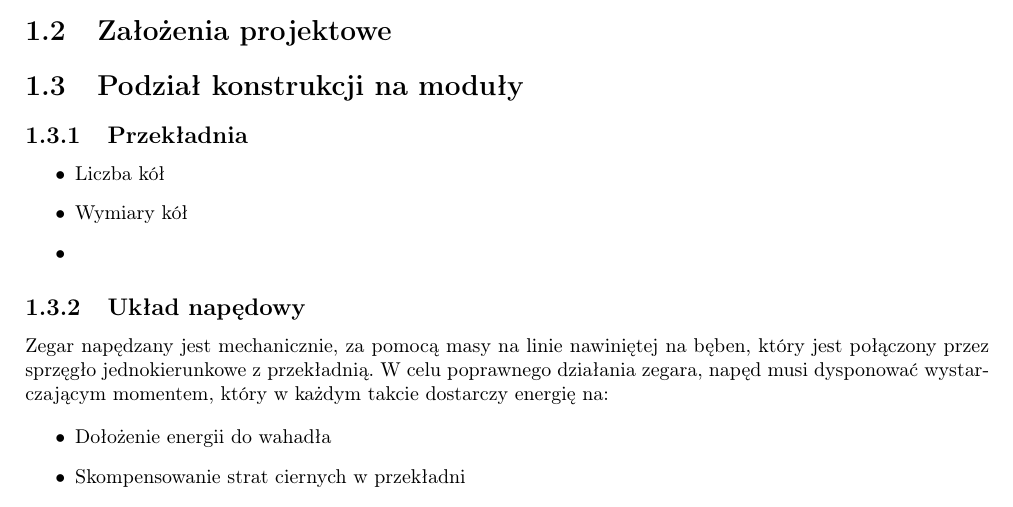
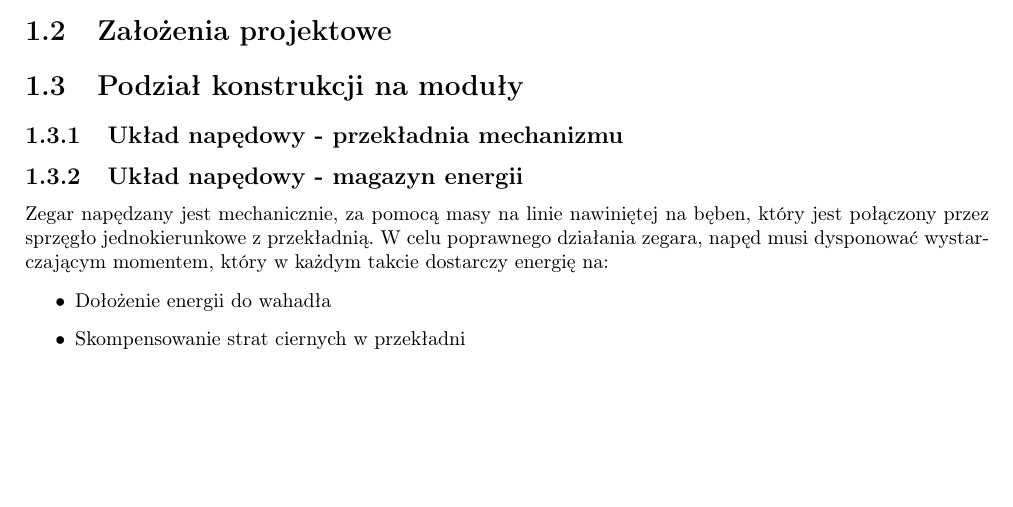
Before and after one commit to szynka12/PI-tex, a LaTeX document (main.tex, which reads Projekt/projekt.tex): part of page 5 of 12, cut so that both start at the same text, the shorter picture padded with empty space. Compiled offline with pdfLaTeX.

Commit message:
poczatek

```diff
--- a/Projekt/projekt.tex
+++ b/Projekt/projekt.tex
@@ -6,13 +6,9 @@
     \section{Założenia projektowe}
 
     \section{Podział konstrukcji na moduły}
-        \subsection{Przekładnia}
-            \begin{itemize}
-                \item Liczba kół
-                \item Wymiary kół
-                \item
-            \end{itemize}
-        \subsection{Układ napędowy}
+        \subsection{Układ napędowy - przekładnia mechanizmu}
+
+        \subsection{Układ napędowy - magazyn energii}
         	\input{Projekt/beben_projekt.tex}
         \subsection{Układ nastawny}
         \subsection{Układ taktujący}
--- a/main.tex
+++ b/main.tex
@@ -1,4 +1,4 @@
-\documentclass[a4paper]{report}
+\documentclass[a4paper,draft]{report}
 
 \usepackage{styl}
 
```
Also changed, not shown: main.pdf.
